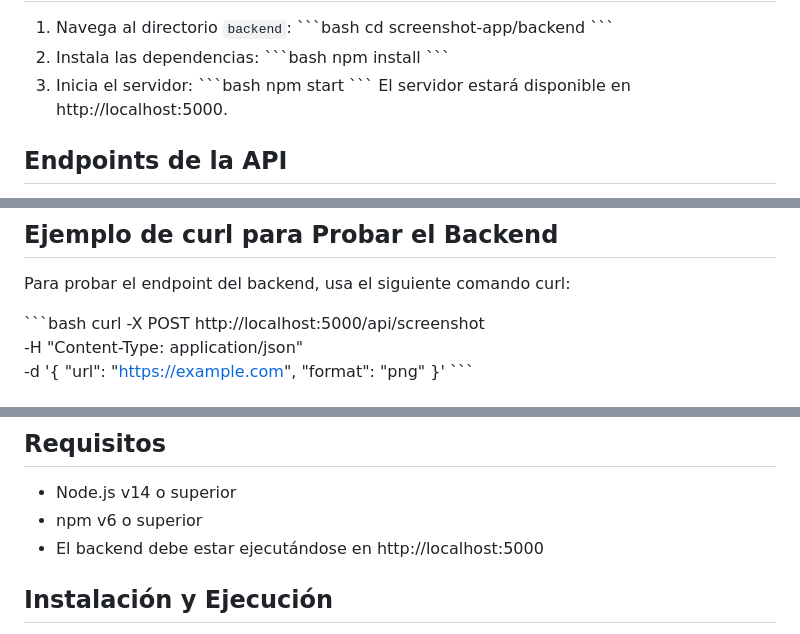
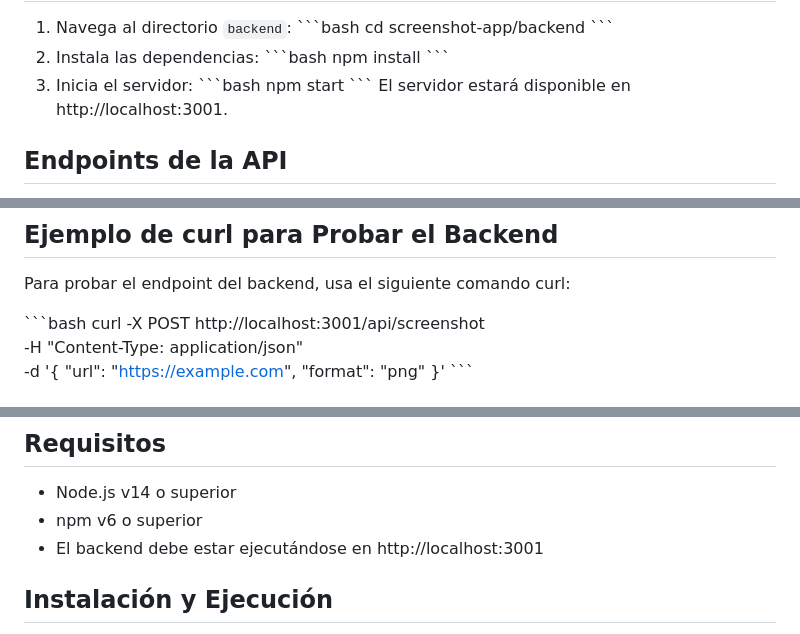
Before and after one commit to ACamilo9712/screenshot-app, a Markdown page: README.md, 3 parts joined by grey strips. Drawn GitHub-style.

Commit message:
fixing readme information

```diff
--- a/README.md
+++ b/README.md
@@ -28,7 +28,7 @@ El backend está construido con Express y Puppeteer. Proporciona una API que per
    \`\`\`bash
    npm start
    \`\`\`
-El servidor estará disponible en http://localhost:5000.
+El servidor estará disponible en http://localhost:3001.
 
 ## Endpoints de la API
 
@@ -74,7 +74,7 @@ Para ejecutar las pruebas unitarias:
 Para probar el endpoint del backend, usa el siguiente comando curl:
 
 \`\`\`bash
-curl -X POST http://localhost:5000/api/screenshot \
+curl -X POST http://localhost:3001/api/screenshot \
      -H "Content-Type: application/json" \
      -d '{
            "url": "https://example.com",
@@ -94,7 +94,7 @@ El frontend está desarrollado con Electron y proporciona una interfaz de usuari
 
 - Node.js v14 o superior
 - npm v6 o superior
-- El backend debe estar ejecutándose en http://localhost:5000
+- El backend debe estar ejecutándose en http://localhost:3001
 
 ## Instalación y Ejecución
 
```
